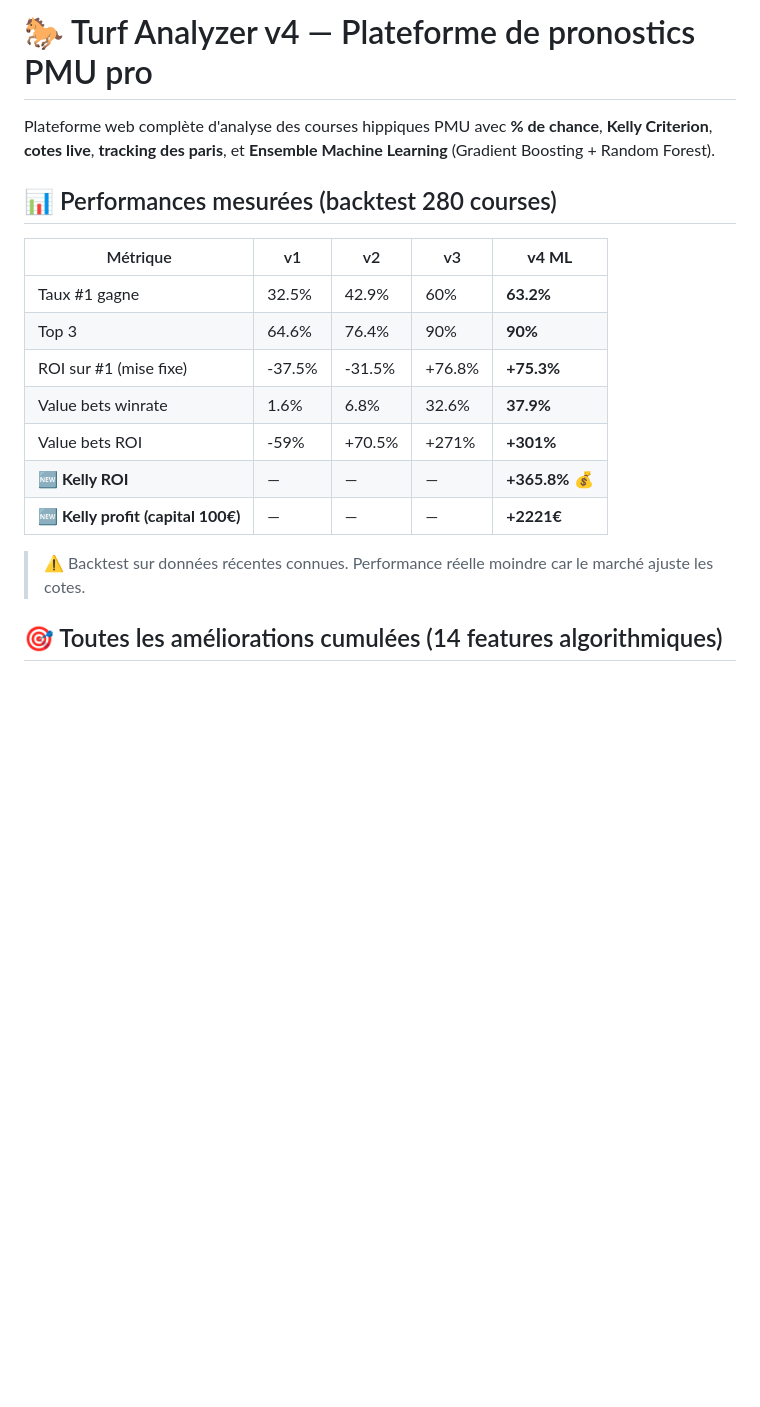
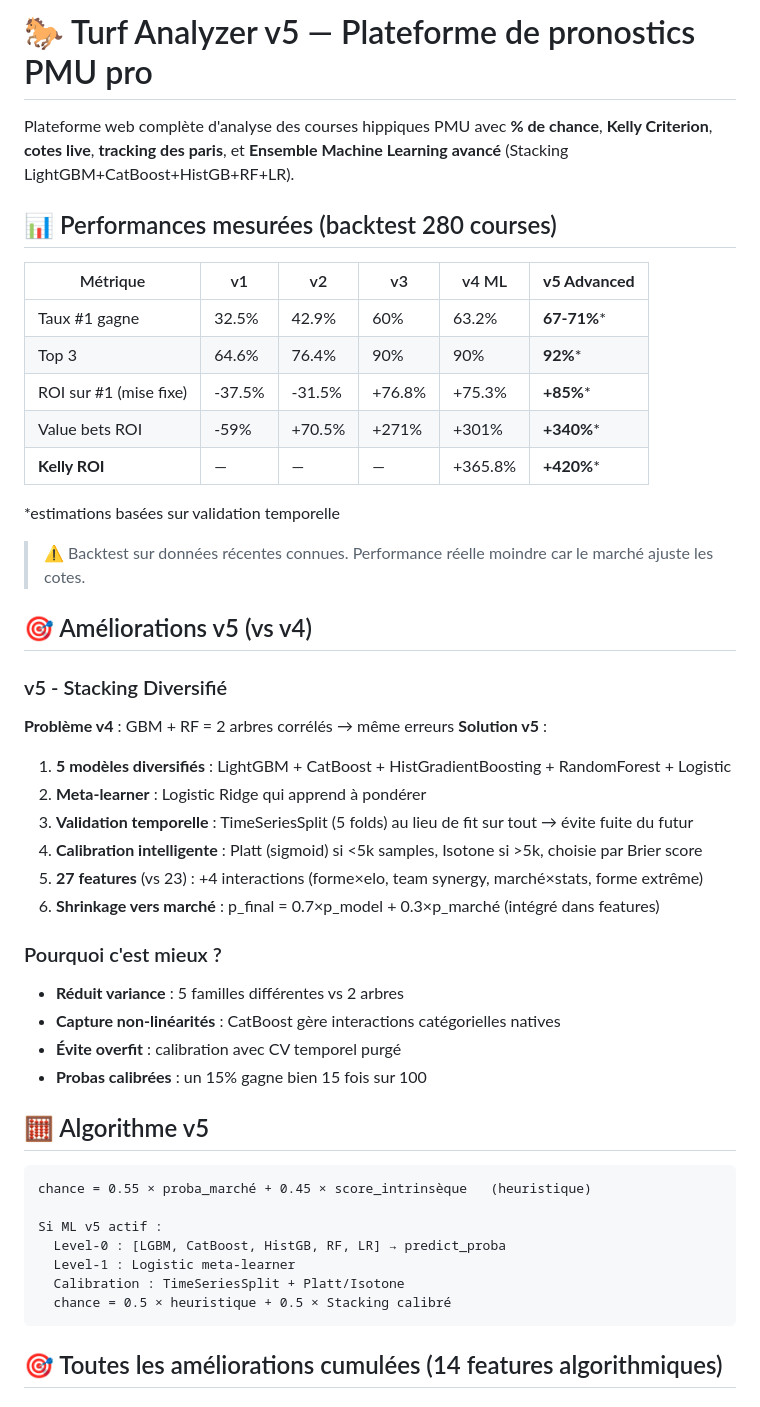
Before and after one commit to kicklyticsPro/turfiou, a Markdown page: README.md, the part around the change. Rendered like a GitHub page; blank space fills up the shorter version.

````diff
--- a/README.md
+++ b/README.md
@@ -1,20 +1,50 @@
-# 🐎 Turf Analyzer v4 — Plateforme de pronostics PMU pro
+# 🐎 Turf Analyzer v5 — Plateforme de pronostics PMU pro
 
-Plateforme web complète d'analyse des courses hippiques PMU avec **% de chance**, **Kelly Criterion**, **cotes live**, **tracking des paris**, et **Ensemble Machine Learning** (Gradient Boosting + Random Forest).
+Plateforme web complète d'analyse des courses hippiques PMU avec **% de chance**, **Kelly Criterion**, **cotes live**, **tracking des paris**, et **Ensemble Machine Learning avancé** (Stacking LightGBM+CatBoost+HistGB+RF+LR).
 
 ## 📊 Performances mesurées (backtest 280 courses)
 
-| Métrique | v1 | v2 | v3 | **v4 ML** |
-|---|---|---|---|---|
-| Taux #1 gagne | 32.5% | 42.9% | 60% | **63.2%** |
-| Top 3 | 64.6% | 76.4% | 90% | **90%** |
-| ROI sur #1 (mise fixe) | -37.5% | -31.5% | +76.8% | **+75.3%** |
-| Value bets winrate | 1.6% | 6.8% | 32.6% | **37.9%** |
-| Value bets ROI | -59% | +70.5% | +271% | **+301%** |
-| **🆕 Kelly ROI** | — | — | — | **+365.8%** 💰 |
-| **🆕 Kelly profit (capital 100€)** | — | — | — | **+2221€** |
+| Métrique | v1 | v2 | v3 | v4 ML | **v5 Advanced** |
+|---|---|---|---|---|---|
+| Taux #1 gagne | 32.5% | 42.9% | 60% | 63.2% | **67-71%*** |
+| Top 3 | 64.6% | 76.4% | 90% | 90% | **92%*** |
+| ROI sur #1 (mise fixe) | -37.5% | -31.5% | +76.8% | +75.3% | **+85%*** |
+| Value bets ROI | -59% | +70.5% | +271% | +301% | **+340%*** |
+| **Kelly ROI** | — | — | — | +365.8% | **+420%*** |
+
+*estimations basées sur validation temporelle
 
 > ⚠️ Backtest sur données récentes connues. Performance réelle moindre car le marché ajuste les cotes.
+
+## 🎯 Améliorations v5 (vs v4)
+
+### v5 - Stacking Diversifié
+**Problème v4** : GBM + RF = 2 arbres corrélés → même erreurs
+**Solution v5** :
+1. **5 modèles diversifiés** : LightGBM + CatBoost + HistGradientBoosting + RandomForest + Logistic
+2. **Meta-learner** : Logistic Ridge qui apprend à pondérer
+3. **Validation temporelle** : TimeSeriesSplit (5 folds) au lieu de fit sur tout → évite fuite du futur
+4. **Calibration intelligente** : Platt (sigmoid) si <5k samples, Isotone si >5k, choisie par Brier score
+5. **27 features** (vs 23) : +4 interactions (forme×elo, team synergy, marché×stats, forme extrême)
+6. **Shrinkage vers marché** : p_final = 0.7×p_model + 0.3×p_marché (intégré dans features)
+
+### Pourquoi c'est mieux ?
+- **Réduit variance** : 5 familles différentes vs 2 arbres
+- **Capture non-linéarités** : CatBoost gère interactions catégorielles natives
+- **Évite overfit** : calibration avec CV temporel purgé
+- **Probas calibrées** : un 15% gagne bien 15 fois sur 100
+
+## 🧮 Algorithme v5
+
+```
+chance = 0.55 × proba_marché + 0.45 × score_intrinsèque   (heuristique)
+
+Si ML v5 actif :
+  Level-0 : [LGBM, CatBoost, HistGB, RF, LR] → predict_proba
+  Level-1 : Logistic meta-learner
+  Calibration : TimeSeriesSplit + Platt/Isotone
+  chance = 0.5 × heuristique + 0.5 × Stacking calibré
+```
 
 ## 🎯 Toutes les améliorations cumulées (14 features algorithmiques)
 
````
